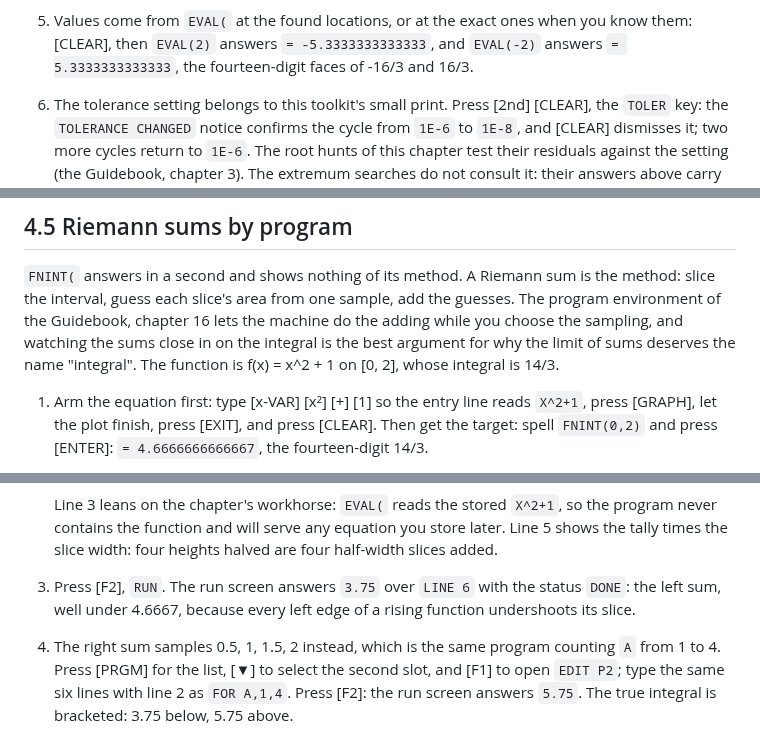
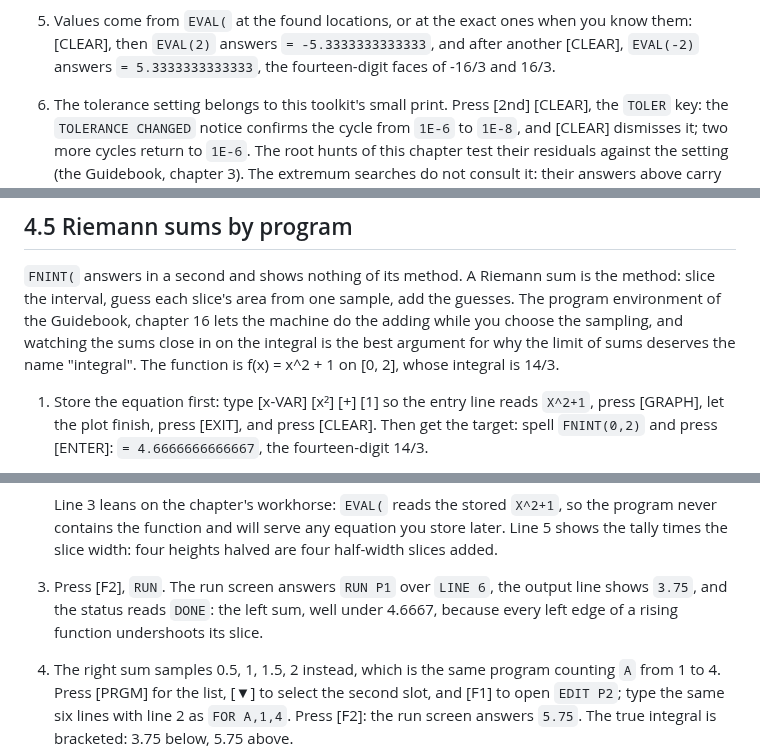
Before and after one commit to chriswilson2020/Free85, a Markdown page: docs/companion/04-calculus-1.md, 3 parts joined by grey strips. Rendered like a GitHub page.

```diff
--- a/docs/companion/04-calculus-1.md
+++ b/docs/companion/04-calculus-1.md
@@ -187,8 +188,8 @@ value 16/3) and at x = 2 (a local minimum, value -16/3).
 
 5. Values come from `EVAL(` at the found locations, or at the exact ones
    when you know them: [CLEAR], then `EVAL(2)` answers
-   `= -5.3333333333333`, and `EVAL(-2)` answers `= 5.3333333333333`, the
-   fourteen-digit faces of -16/3 and 16/3.
+   `= -5.3333333333333`, and after another [CLEAR], `EVAL(-2)` answers
+   `= 5.3333333333333`, the fourteen-digit faces of -16/3 and 16/3.
 
 6. The tolerance setting belongs to this toolkit's small print. Press
    [2nd] [CLEAR], the `TOLER` key: the `TOLERANCE CHANGED` notice
@@ -285,7 +287,7 @@ and watching the sums close in on the integral is the best argument for
 why the limit of sums deserves the name "integral". The function is
 f(x) = x^2 + 1 on [0, 2], whose integral is 14/3.
 
-1. Arm the equation first: type [x-VAR] [x²] [+] [1] so the entry line
+1. Store the equation first: type [x-VAR] [x²] [+] [1] so the entry line
    reads `X^2+1`, press [GRAPH], let the plot finish, press [EXIT], and
    press [CLEAR]. Then get the target: spell `FNINT(0,2)` and press
    [ENTER]: `= 4.6666666666667`, the fourteen-digit 14/3.
@@ -312,9 +314,10 @@ f(x) = x^2 + 1 on [0, 2], whose integral is 14/3.
    equation you store later. Line 5 shows the tally times the slice
    width: four heights halved are four half-width slices added.
 
-3. Press [F2], `RUN`. The run screen answers `3.75` over `LINE 6` with
-   the status `DONE`: the left sum, well under 4.6667, because every left
-   edge of a rising function undershoots its slice.
+3. Press [F2], `RUN`. The run screen answers `RUN P1` over `LINE 6`, the
+   output line shows `3.75`, and the status reads `DONE`: the left sum,
+   well under 4.6667, because every left edge of a rising function
+   undershoots its slice.
 
 4. The right sum samples 0.5, 1, 1.5, 2 instead, which is the same
    program counting `A` from 1 to 4. Press [PRGM] for the list, [▼] to
```
Also changed, not shown: other parts of docs/companion/04-calculus-1.md (+16 -14 lines).
